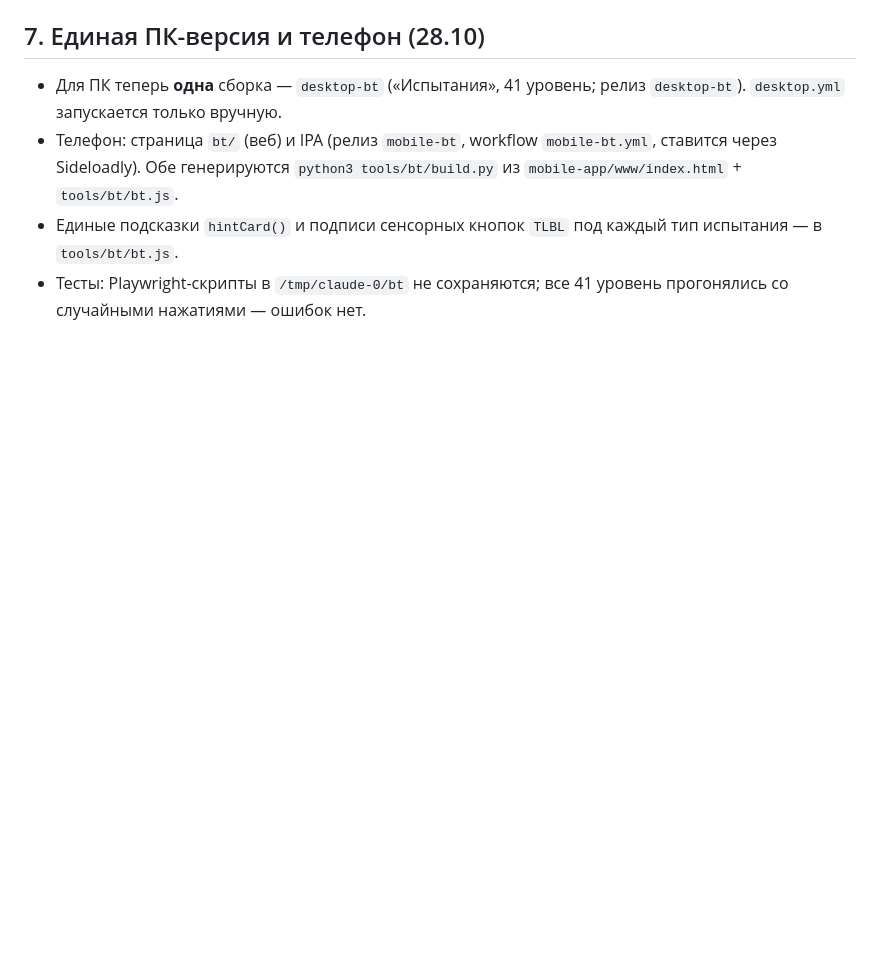
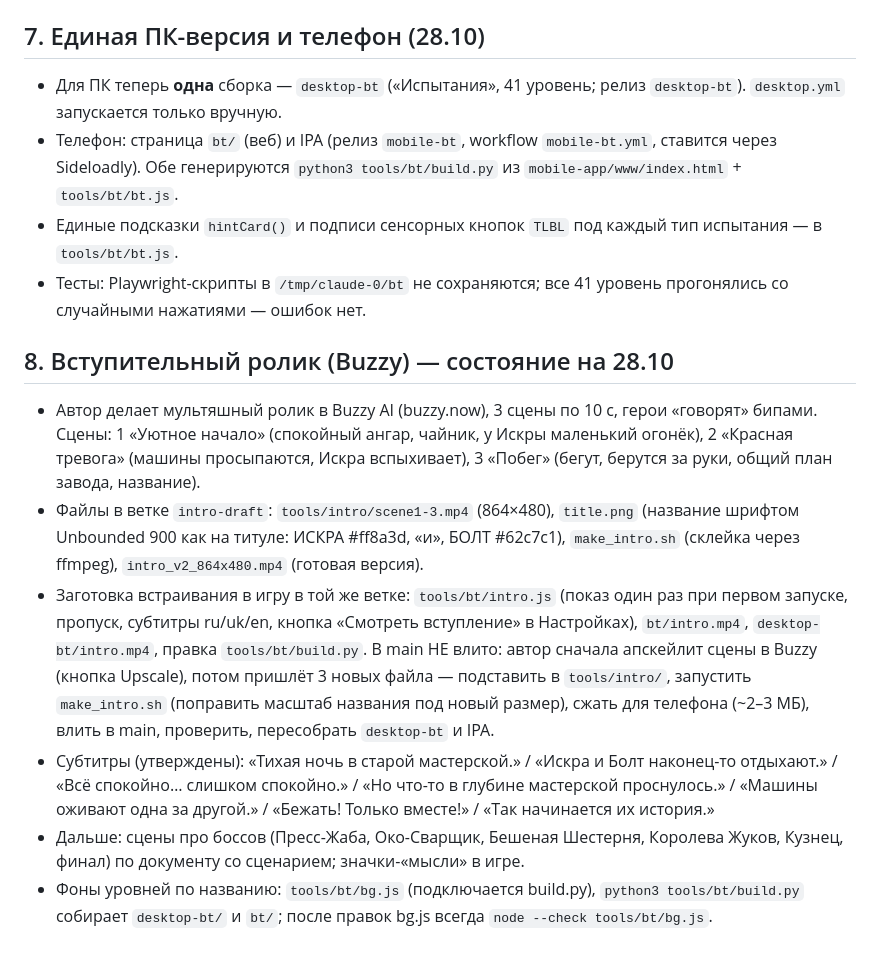
Before and after one commit to svenki45/iskra-i-bolt, a Markdown page: ПЕРЕДАЧА.md, the part around the change. Rendered like a GitHub page; blank space fills up the shorter version.

Commit message:
ПЕРЕДАЧА: раздел про вступительный ролик и фоны
Co-Authored-By: Claude Sonnet 5.5 <noreply@anthropic.com>
Claude-Session: https://claude.ai/code/session_01M1yTGz7UmCggAFnoLbT8nA

```diff
--- a/ПЕРЕДАЧА.md
+++ b/ПЕРЕДАЧА.md
@@ -103,3 +103,12 @@
 - Телефон: страница `bt/` (веб) и IPA (релиз `mobile-bt`, workflow `mobile-bt.yml`, ставится через Sideloadly). Обе генерируются `python3 tools/bt/build.py` из `mobile-app/www/index.html` + `tools/bt/bt.js`.
 - Единые подсказки `hintCard()` и подписи сенсорных кнопок `TLBL` под каждый тип испытания — в `tools/bt/bt.js`.
 - Тесты: Playwright-скрипты в `/tmp/claude-0/bt` не сохраняются; все 41 уровень прогонялись со случайными нажатиями — ошибок нет.
+
+
+## 8. Вступительный ролик (Buzzy) — состояние на 28.10
+- Автор делает мультяшный ролик в Buzzy AI (buzzy.now), 3 сцены по 10 с, герои «говорят» бипами. Сцены: 1 «Уютное начало» (спокойный ангар, чайник, у Искры маленький огонёк), 2 «Красная тревога» (машины просыпаются, Искра вспыхивает), 3 «Побег» (бегут, берутся за руки, общий план завода, название).
+- Файлы в ветке `intro-draft`: `tools/intro/scene1-3.mp4` (864×480), `title.png` (название шрифтом Unbounded 900 как на титуле: ИСКРА #ff8a3d, «и», БОЛТ #62c7c1), `make_intro.sh` (склейка через ffmpeg), `intro_v2_864x480.mp4` (готовая версия).
+- Заготовка встраивания в игру в той же ветке: `tools/bt/intro.js` (показ один раз при первом запуске, пропуск, субтитры ru/uk/en, кнопка «Смотреть вступление» в Настройках), `bt/intro.mp4`, `desktop-bt/intro.mp4`, правка `tools/bt/build.py`. В main НЕ влито: автор сначала апскейлит сцены в Buzzy (кнопка Upscale), потом пришлёт 3 новых файла — подставить в `tools/intro/`, запустить `make_intro.sh` (поправить масштаб названия под новый размер), сжать для телефона (~2–3 МБ), влить в main, проверить, пересобрать `desktop-bt` и IPA.
+- Субтитры (утверждены): «Тихая ночь в старой мастерской.» / «Искра и Болт наконец-то отдыхают.» / «Всё спокойно… слишком спокойно.» / «Но что-то в глубине мастерской проснулось.» / «Машины оживают одна за другой.» / «Бежать! Только вместе!» / «Так начинается их история.»
+- Дальше: сцены про боссов (Пресс-Жаба, Око-Сварщик, Бешеная Шестерня, Королева Жуков, Кузнец, финал) по документу со сценарием; значки-«мысли» в игре.
+- Фоны уровней по названию: `tools/bt/bg.js` (подключается build.py), `python3 tools/bt/build.py` собирает `desktop-bt/` и `bt/`; после правок bg.js всегда `node --check tools/bt/bg.js`.
```
